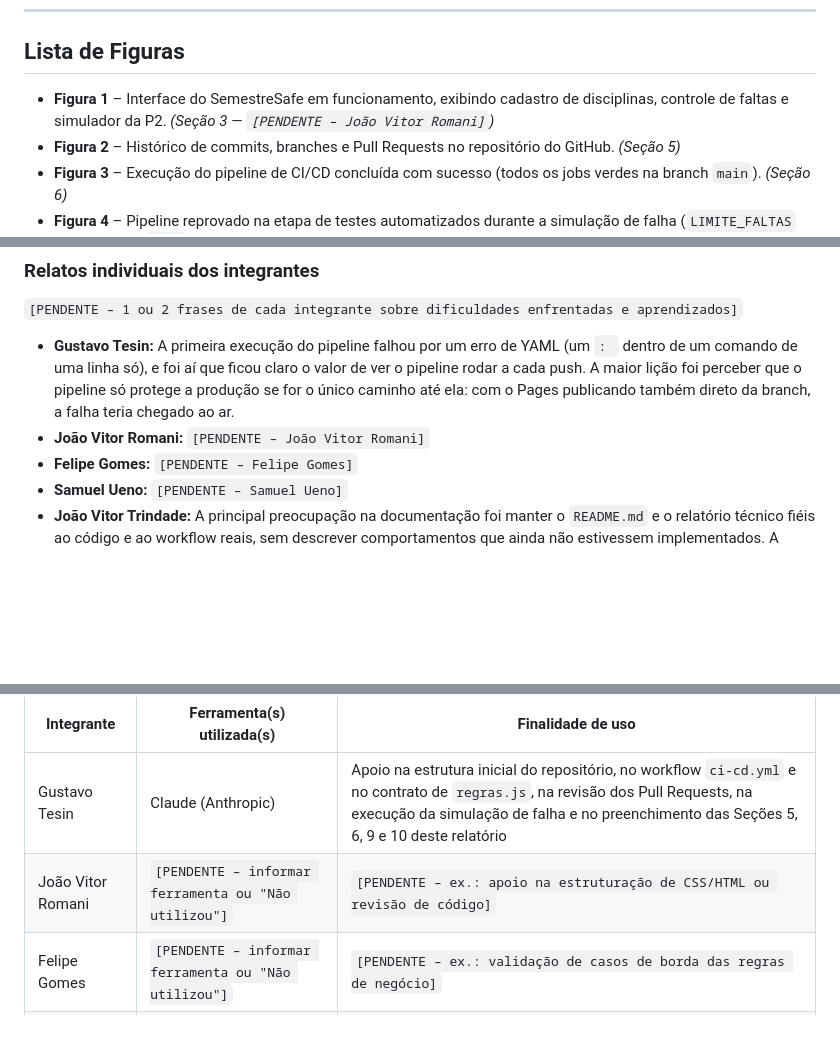
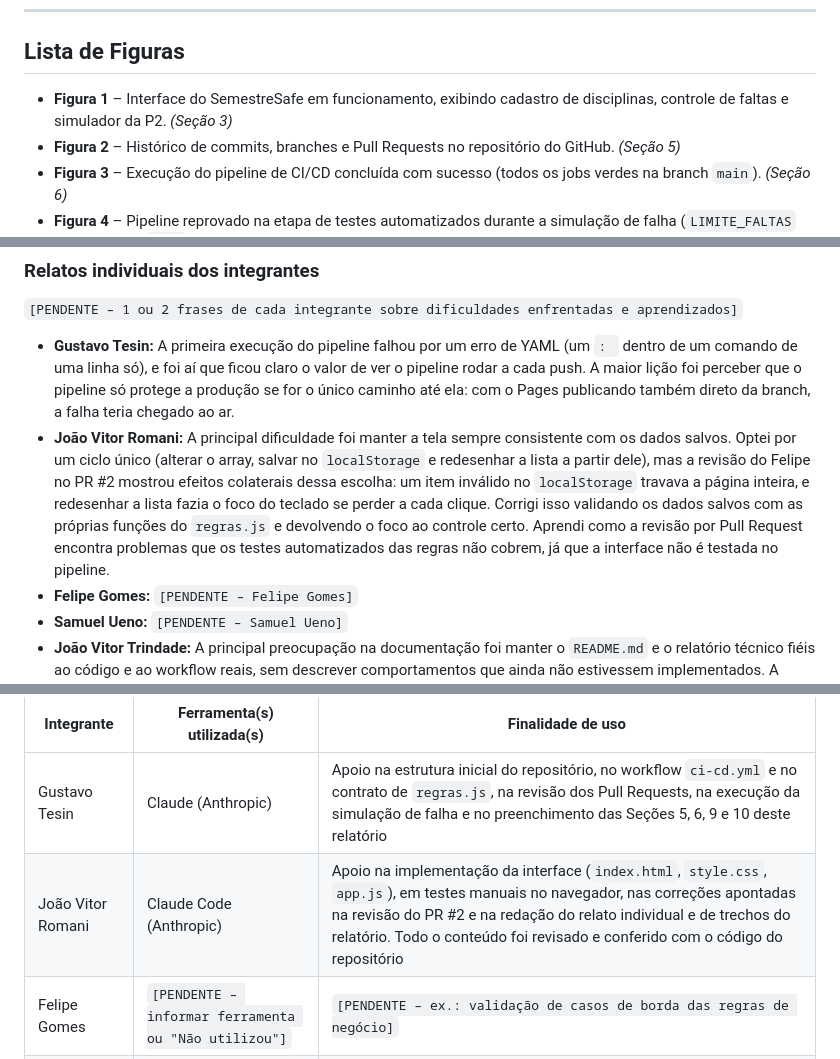
Before and after one commit to gustavolovizotto/semestresafe, a Markdown page: docs/relatorio.md, 3 parts joined by grey strips. GitHub-like rendering; blank space fills up the shorter version.

```diff
--- a/docs/relatorio.md
+++ b/docs/relatorio.md
@@ -22,7 +22,7 @@
 
 ## Lista de Figuras
 
-- **Figura 1** – Interface do SemestreSafe em funcionamento, exibindo cadastro de disciplinas, controle de faltas e simulador da P2. *(Seção 3 — `[PENDENTE – João Vitor Romani]`)*
+- **Figura 1** – Interface do SemestreSafe em funcionamento, exibindo cadastro de disciplinas, controle de faltas e simulador da P2. *(Seção 3)*
 - **Figura 2** – Histórico de commits, branches e Pull Requests no repositório do GitHub. *(Seção 5)*
 - **Figura 3** – Execução do pipeline de CI/CD concluída com sucesso (todos os jobs verdes na branch `main`). *(Seção 6)*
 - **Figura 4** – Pipeline reprovado na etapa de testes automatizados durante a simulação de falha (`LIMITE_FALTAS` alterado para `0.50`). *(Seção 9)*
@@ -458,7 +464,7 @@ A rastreabilidade ponta a ponta entre o que está no ar e o código-fonte no rep
 `[PENDENTE – 1 ou 2 frases de cada integrante sobre dificuldades enfrentadas e aprendizados]`
 
 - **Gustavo Tesin:** A primeira execução do pipeline falhou por um erro de YAML (um `: ` dentro de um comando de uma linha só), e foi aí que ficou claro o valor de ver o pipeline rodar a cada push. A maior lição foi perceber que o pipeline só protege a produção se for o único caminho até ela: com o Pages publicando também direto da branch, a falha teria chegado ao ar.
-- **João Vitor Romani:** `[PENDENTE – João Vitor Romani]`
+- **João Vitor Romani:** A principal dificuldade foi manter a tela sempre consistente com os dados salvos. Optei por um ciclo único (alterar o array, salvar no `localStorage` e redesenhar a lista a partir dele), mas a revisão do Felipe no PR #2 mostrou efeitos colaterais dessa escolha: um item inválido no `localStorage` travava a página inteira, e redesenhar a lista fazia o foco do teclado se perder a cada clique. Corrigi isso validando os dados salvos com as próprias funções do `regras.js` e devolvendo o foco ao controle certo. Aprendi como a revisão por Pull Request encontra problemas que os testes automatizados das regras não cobrem, já que a interface não é testada no pipeline.
 - **Felipe Gomes:** `[PENDENTE – Felipe Gomes]`
 - **Samuel Ueno:** `[PENDENTE – Samuel Ueno]`
 - **João Vitor Trindade:** A principal preocupação na documentação foi manter o `README.md` e o relatório técnico fiéis ao código e ao workflow reais, sem descrever comportamentos que ainda não estivessem implementados. A revisão cruzada no Pull Request #3 ajudou a ajustar detalhes técnicos importantes, como a necessidade de acionar a simulação de falha via `workflow_dispatch` para comprovar o bloqueio pelo `needs` sem confundir com o filtro aplicado aos PRs.
@@ -505,7 +511,7 @@ Durante o desenvolvimento do projeto SemestreSafe, integrantes do grupo utilizar
 | Integrante | Ferramenta(s) utilizada(s) | Finalidade de uso |
 |---|---|---|
 | Gustavo Tesin | Claude (Anthropic) | Apoio na estrutura inicial do repositório, no workflow `ci-cd.yml` e no contrato de `regras.js`, na revisão dos Pull Requests, na execução da simulação de falha e no preenchimento das Seções 5, 6, 9 e 10 deste relatório |
-| João Vitor Romani | `[PENDENTE – informar ferramenta ou "Não utilizou"]` | `[PENDENTE – ex.: apoio na estruturação de CSS/HTML ou revisão de código]` |
+| João Vitor Romani | Claude Code (Anthropic) | Apoio na implementação da interface (`index.html`, `style.css`, `app.js`), em testes manuais no navegador, nas correções apontadas na revisão do PR #2 e na redação do relato individual e de trechos do relatório. Todo o conteúdo foi revisado e conferido com o código do repositório |
 | Felipe Gomes | `[PENDENTE – informar ferramenta ou "Não utilizou"]` | `[PENDENTE – ex.: validação de casos de borda das regras de negócio]` |
 | Samuel Ueno | `[PENDENTE – informar ferramenta ou "Não utilizou"]` | `[PENDENTE – ex.: apoio na elaboração de casos de teste com node:test]` |
 | João Vitor Trindade | Google Gemini | Apoio na estruturação inicial do `README.md`, rascunho do relatório técnico e roteiro dos slides, revisados e adaptados com base no repositório real |
```
Also changed, not shown: other parts of docs/relatorio.md (+7 -1 lines), docs/evidencias/figura-1a-interface.png (added), docs/evidencias/figura-1b-erro-validacao.png (added).
